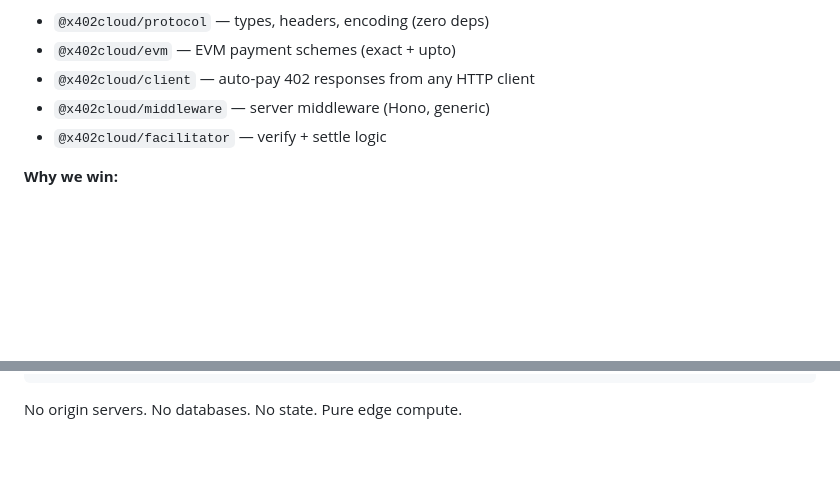
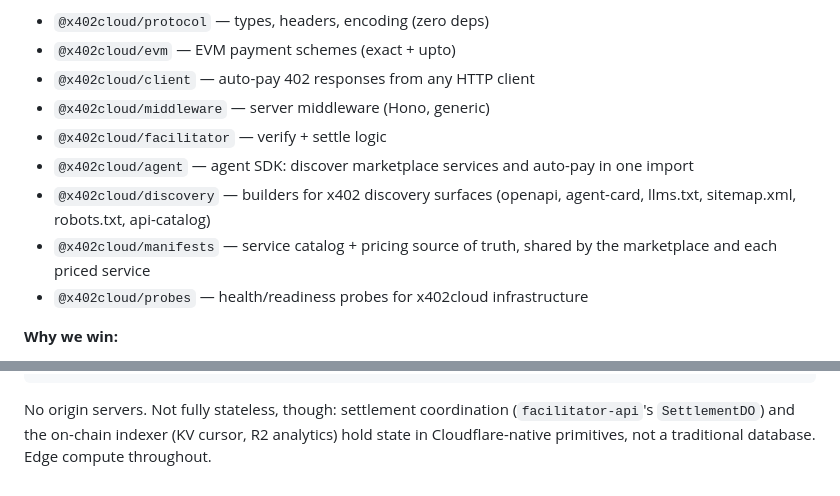
Before and after one commit to x402cloud/x402cloud, a Markdown page: VISION.md, 2 parts joined by grey strips. Rendered like a GitHub page; blank space fills up the shorter version.

Commit message:
docs: fix stale claims in VISION.md
- Add 4 shipped packages missing from the 'What we ship' list
  (agent, discovery, manifests, probes) — verified present in
  packages/ with the same shape as the 5 already listed.
- Correct the 'No databases. No state.' closing claim: facilitator-api's
  SettlementDO (Durable Object) and the indexer's KV cursor + R2 analytics
  storage are real, live state (apps/facilitator-api/wrangler.toml,
  apps/indexer/wrangler.toml, apps/indexer/src/index.ts).

````diff
--- a/VISION.md
+++ b/VISION.md
@@ -34,6 +34,10 @@ The best x402 implementation wins developers. Developers who adopt the library d
 - `@x402cloud/client` — auto-pay 402 responses from any HTTP client
 - `@x402cloud/middleware` — server middleware (Hono, generic)
 - `@x402cloud/facilitator` — verify + settle logic
+- `@x402cloud/agent` — agent SDK: discover marketplace services and auto-pay in one import
+- `@x402cloud/discovery` — builders for x402 discovery surfaces (openapi, agent-card, llms.txt, sitemap.xml, robots.txt, api-catalog)
+- `@x402cloud/manifests` — service catalog + pricing source of truth, shared by the marketplace and each priced service
+- `@x402cloud/probes` — health/readiness probes for x402cloud infrastructure
 
 **Why we win:**
 - Chain-agnostic from day 1 (any EVM chain, extensible to Solana)
@@ -123,4 +127,7 @@ Agent → HTTPS → Cloudflare Edge (330+ cities)
                     Response + Settlement
 ```
 
-No origin servers. No databases. No state. Pure edge compute.
+No origin servers. Not fully stateless, though: settlement coordination
+(`facilitator-api`'s `SettlementDO`) and the on-chain indexer (KV cursor, R2
+analytics) hold state in Cloudflare-native primitives, not a traditional
+database. Edge compute throughout.
````
